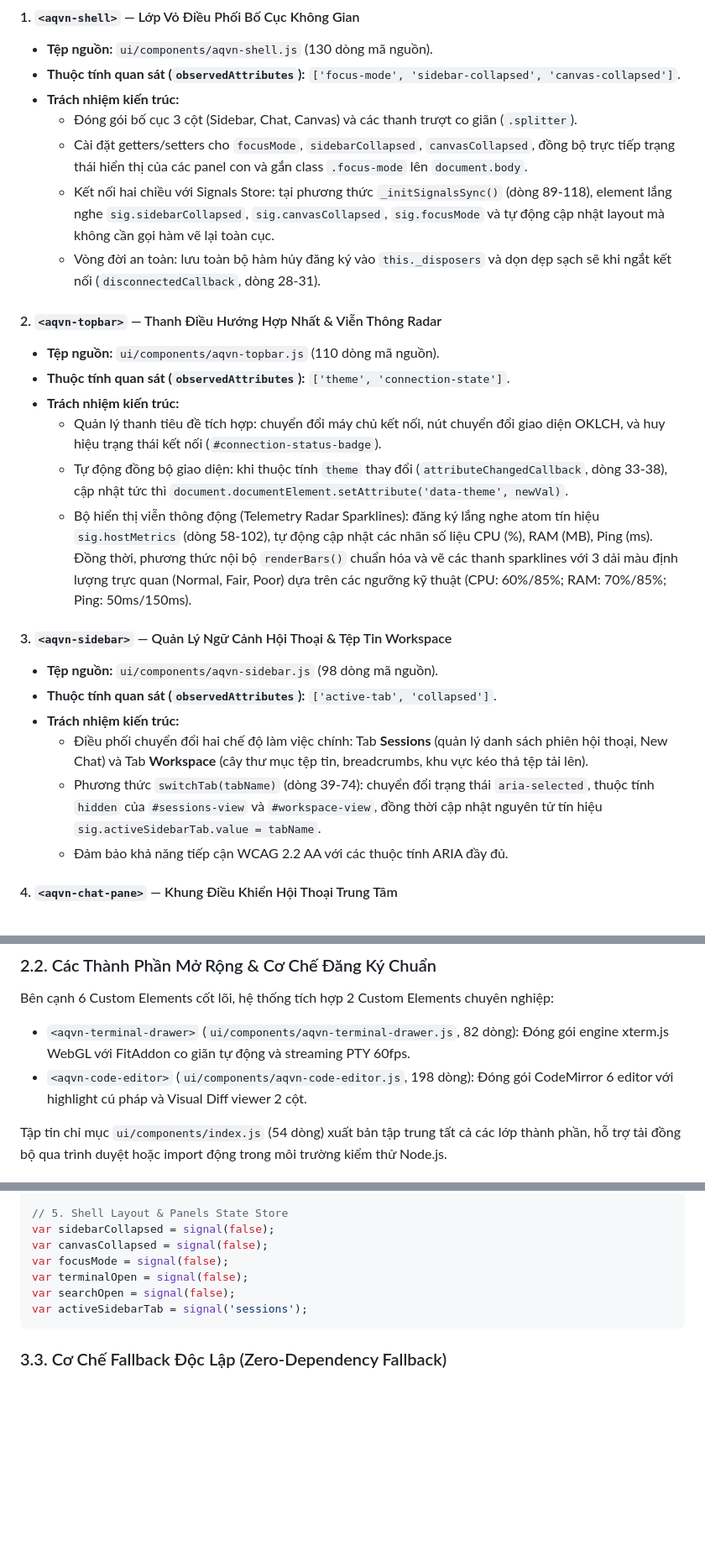
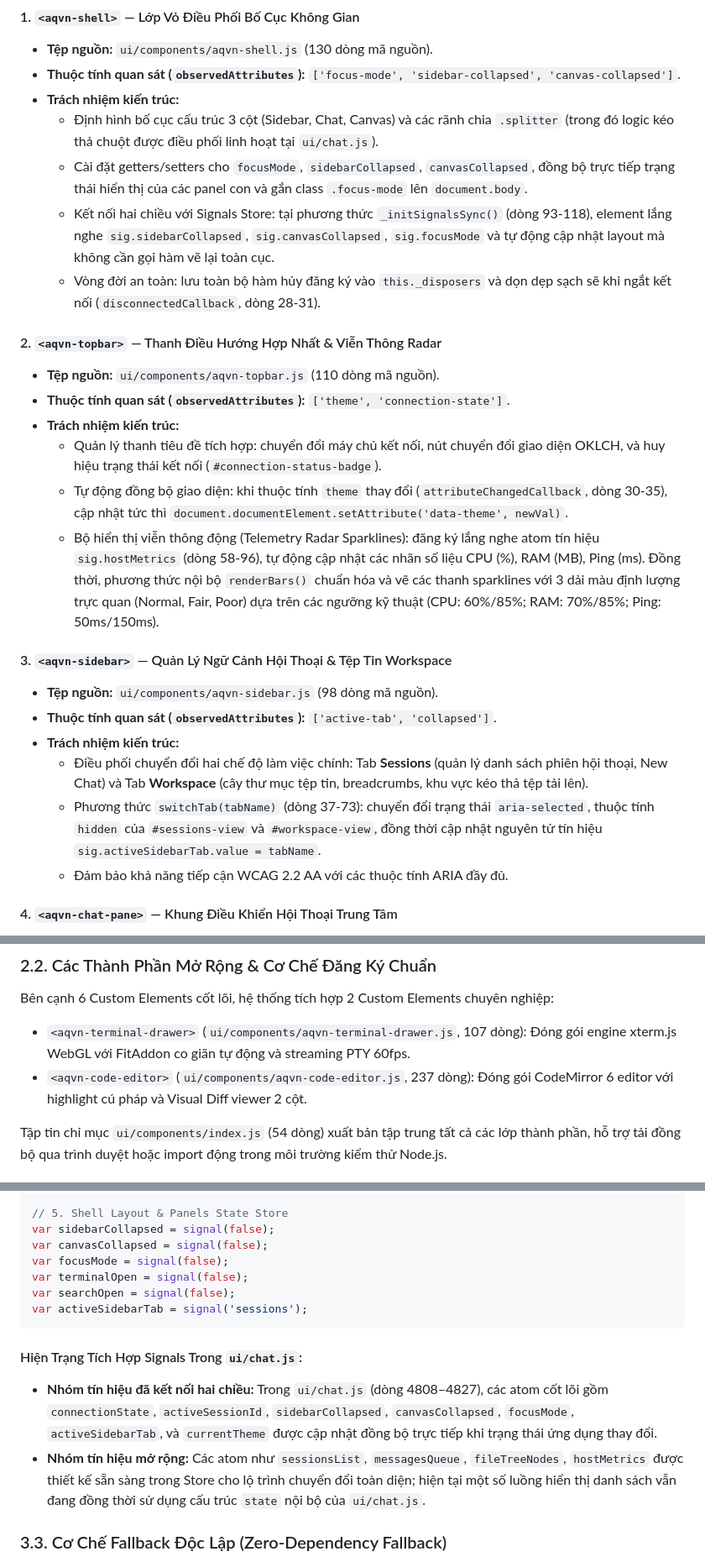
Before and after one commit to babim/aqvn-ai-launcher, a Markdown page: docs/eval-reports/v2_03_web_components_signals.md, 3 parts joined by grey strips. Shown at 84% size. Rendered like a GitHub page; blank space fills up the shorter version.

````diff
--- a/docs/eval-reports/v2_03_web_components_signals.md
+++ b/docs/eval-reports/v2_03_web_components_signals.md
@@ -83,9 +83,9 @@ Mọi Custom Element đều tuân thủ các quy tắc thiết kế:
 - **Tệp nguồn:** `ui/components/aqvn-shell.js` (130 dòng mã nguồn).
 - **Thuộc tính quan sát (`observedAttributes`):** `['focus-mode', 'sidebar-collapsed', 'canvas-collapsed']`.
 - **Trách nhiệm kiến trúc:**
-  - Đóng gói bố cục 3 cột (Sidebar, Chat, Canvas) và các thanh trượt co giãn (`.splitter`).
+  - Định hình bố cục cấu trúc 3 cột (Sidebar, Chat, Canvas) và các rãnh chia `.splitter` (trong đó logic kéo thả chuột được điều phối linh hoạt tại `ui/chat.js`).
   - Cài đặt getters/setters cho `focusMode`, `sidebarCollapsed`, `canvasCollapsed`, đồng bộ trực tiếp trạng thái hiển thị của các panel con và gắn class `.focus-mode` lên `document.body`.
-  - Kết nối hai chiều với Signals Store: tại phương thức `_initSignalsSync()` (dòng 89-118), element lắng nghe `sig.sidebarCollapsed`, `sig.canvasCollapsed`, `sig.focusMode` và tự động cập nhật layout mà không cần gọi hàm vẽ lại toàn cục.
+  - Kết nối hai chiều với Signals Store: tại phương thức `_initSignalsSync()` (dòng 93-118), element lắng nghe `sig.sidebarCollapsed`, `sig.canvasCollapsed`, `sig.focusMode` và tự động cập nhật layout mà không cần gọi hàm vẽ lại toàn cục.
   - Vòng đời an toàn: lưu toàn bộ hàm hủy đăng ký vào `this._disposers` và dọn dẹp sạch sẽ khi ngắt kết nối (`disconnectedCallback`, dòng 28-31).
 
 #### 2. `<aqvn-topbar>` — Thanh Điều Hướng Hợp Nhất & Viễn Thông Radar
@@ -93,15 +93,15 @@ Mọi Custom Element đều tuân thủ các quy tắc thiết kế:
 - **Thuộc tính quan sát (`observedAttributes`):** `['theme', 'connection-state']`.
 - **Trách nhiệm kiến trúc:**
   - Quản lý thanh tiêu đề tích hợp: chuyển đổi máy chủ kết nối, nút chuyển đổi giao diện OKLCH, và huy hiệu trạng thái kết nối (`#connection-status-badge`).
-  - Tự động đồng bộ giao diện: khi thuộc tính `theme` thay đổi (`attributeChangedCallback`, dòng 33-38), cập nhật tức thì `document.documentElement.setAttribute('data-theme', newVal)`.
-  - Bộ hiển thị viễn thông động (Telemetry Radar Sparklines): đăng ký lắng nghe atom tín hiệu `sig.hostMetrics` (dòng 58-102), tự động cập nhật các nhãn số liệu CPU (%), RAM (MB), Ping (ms). Đồng thời, phương thức nội bộ `renderBars()` chuẩn hóa và vẽ các thanh sparklines với 3 dải màu định lượng trực quan (Normal, Fair, Poor) dựa trên các ngưỡng kỹ thuật (CPU: 60%/85%; RAM: 70%/85%; Ping: 50ms/150ms).
+  - Tự động đồng bộ giao diện: khi thuộc tính `theme` thay đổi (`attributeChangedCallback`, dòng 30-35), cập nhật tức thì `document.documentElement.setAttribute('data-theme', newVal)`.
+  - Bộ hiển thị viễn thông động (Telemetry Radar Sparklines): đăng ký lắng nghe atom tín hiệu `sig.hostMetrics` (dòng 58-96), tự động cập nhật các nhãn số liệu CPU (%), RAM (MB), Ping (ms). Đồng thời, phương thức nội bộ `renderBars()` chuẩn hóa và vẽ các thanh sparklines với 3 dải màu định lượng trực quan (Normal, Fair, Poor) dựa trên các ngưỡng kỹ thuật (CPU: 60%/85%; RAM: 70%/85%; Ping: 50ms/150ms).
 
 #### 3. `<aqvn-sidebar>` — Quản Lý Ngữ Cảnh Hội Thoại & Tệp Tin Workspace
 - **Tệp nguồn:** `ui/components/aqvn-sidebar.js` (98 dòng mã nguồn).
 - **Thuộc tính quan sát (`observedAttributes`):** `['active-tab', 'collapsed']`.
 - **Trách nhiệm kiến trúc:**
   - Điều phối chuyển đổi hai chế độ làm việc chính: Tab **Sessions** (quản lý danh sách phiên hội thoại, New Chat) và Tab **Workspace** (cây thư mục tệp tin, breadcrumbs, khu vực kéo thả tệp tải lên).
-  - Phương thức `switchTab(tabName)` (dòng 39-74): chuyển đổi trạng thái `aria-selected`, thuộc tính `hidden` của `#sessions-view` và `#workspace-view`, đồng thời cập nhật nguyên tử tín hiệu `sig.activeSidebarTab.value = tabName`.
+  - Phương thức `switchTab(tabName)` (dòng 37-73): chuyển đổi trạng thái `aria-selected`, thuộc tính `hidden` của `#sessions-view` và `#workspace-view`, đồng thời cập nhật nguyên tử tín hiệu `sig.activeSidebarTab.value = tabName`.
   - Đảm bảo khả năng tiếp cận WCAG 2.2 AA với các thuộc tính ARIA đầy đủ.
 
 #### 4. `<aqvn-chat-pane>` — Khung Điều Khiển Hội Thoại Trung Tâm
@@ -129,8 +129,8 @@ Mọi Custom Element đều tuân thủ các quy tắc thiết kế:
 
 ### 2.2. Các Thành Phần Mở Rộng & Cơ Chế Đăng Ký Chuẩn
 Bên cạnh 6 Custom Elements cốt lõi, hệ thống tích hợp 2 Custom Elements chuyên nghiệp:
-- `<aqvn-terminal-drawer>` (`ui/components/aqvn-terminal-drawer.js`, 82 dòng): Đóng gói engine xterm.js WebGL với FitAddon co giãn tự động và streaming PTY 60fps.
-- `<aqvn-code-editor>` (`ui/components/aqvn-code-editor.js`, 198 dòng): Đóng gói CodeMirror 6 editor với highlight cú pháp và Visual Diff viewer 2 cột.
+- `<aqvn-terminal-drawer>` (`ui/components/aqvn-terminal-drawer.js`, 107 dòng): Đóng gói engine xterm.js WebGL với FitAddon co giãn tự động và streaming PTY 60fps.
+- `<aqvn-code-editor>` (`ui/components/aqvn-code-editor.js`, 237 dòng): Đóng gói CodeMirror 6 editor với highlight cú pháp và Visual Diff viewer 2 cột.
 
 Tập tin chỉ mục `ui/components/index.js` (54 dòng) xuất bản tập trung tất cả các lớp thành phần, hỗ trợ tải đồng bộ qua trình duyệt hoặc import động trong môi trường kiểm thử Node.js.
 
@@ -239,6 +239,10 @@ var searchOpen = signal(false);
 var activeSidebarTab = signal('sessions');
 ```
 
+#### Hiện Trạng Tích Hợp Signals Trong `ui/chat.js`:
+- **Nhóm tín hiệu đã kết nối hai chiều:** Trong `ui/chat.js` (dòng 4808–4827), các atom cốt lõi gồm `connectionState`, `activeSessionId`, `sidebarCollapsed`, `canvasCollapsed`, `focusMode`, `activeSidebarTab`, và `currentTheme` được cập nhật đồng bộ trực tiếp khi trạng thái ứng dụng thay đổi.
+- **Nhóm tín hiệu mở rộng:** Các atom như `sessionsList`, `messagesQueue`, `fileTreeNodes`, `hostMetrics` được thiết kế sẵn sàng trong Store cho lộ trình chuyển đổi toàn diện; hiện tại một số luồng hiển thị danh sách vẫn đang đồng thời sử dụng cấu trúc `state` nội bộ của `ui/chat.js`.
+
 ### 3.3. Cơ Chế Fallback Độc Lập (Zero-Dependency Fallback)
 Điểm tinh tế của kiến trúc `ui/state/signals.js` là khả năng hoạt động ngay cả khi thư viện bên ngoài không tồn tại (ví dụ: môi trường kiểm thử cô lập hoặc lỗi nạp vendor). Dòng 25-54 cài đặt một bản triển khai Signals tối giản nội bộ:
 ```javascript
````
Also changed, not shown: other parts of docs/eval-reports/v2_03_web_components_signals.md (+12 -22 lines).
